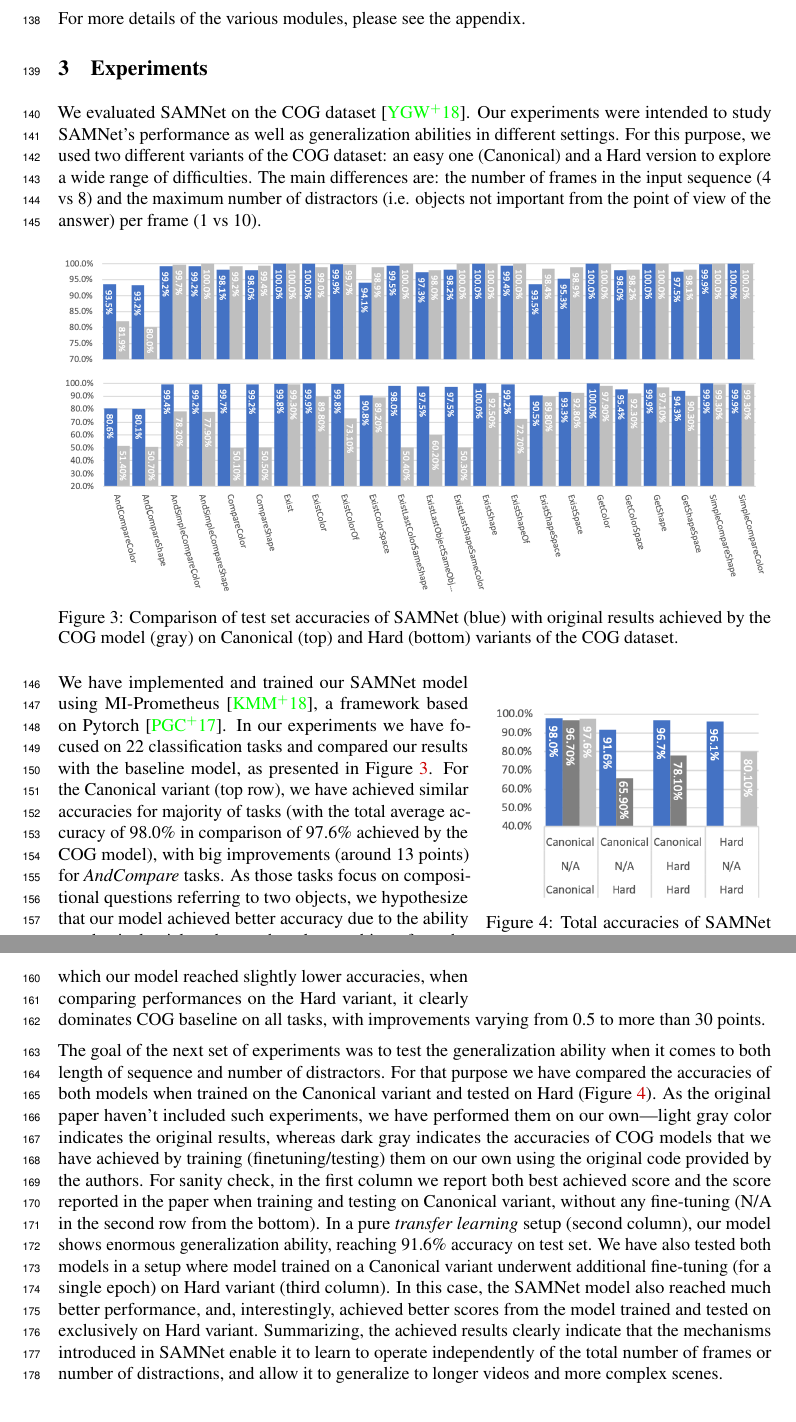
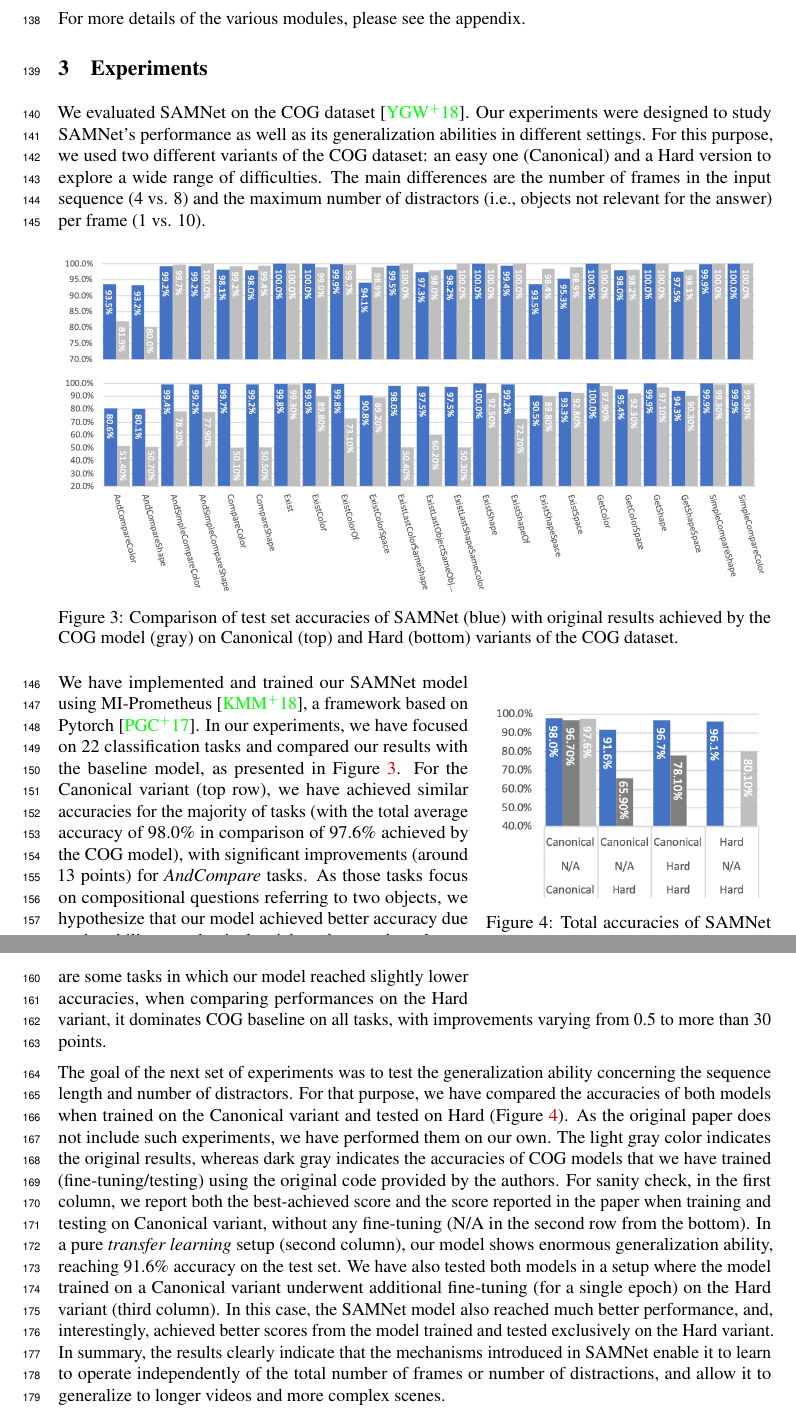
Before and after one commit to IBM/mi-visual-reasoning-pubs, a LaTeX paper (2019_neurips_vigil/vigil_2019_main.tex, which reads 2019_neurips_vigil/experiments.tex): two parts of pages 4 and 5 of 14, joined at a grey line, cut so that both start at the same text. Compiled offline with pdfLaTeX.

Commit message:
polished text

```diff
--- a/2019_neurips_vigil/experiments.tex
+++ b/2019_neurips_vigil/experiments.tex
@@ -1,9 +1,9 @@
 \section{Experiments}
 
 We evaluated SAMNet on the COG dataset~\cite{yang2018dataset}.
-Our experiments were intended to study SAMNet's performance as well as generalization abilities in different settings.
+Our experiments were designed to study SAMNet's performance as well as its generalization abilities in different settings.
 For this purpose, we used two different variants of the COG dataset: an easy one (Canonical) and a Hard version to explore a wide range of difficulties.
-The main differences are: the number of frames in the input sequence (4 vs 8) and the maximum number of distractors (i.e. objects not important from the point of view of the answer) per frame (1 vs 10).
+The main differences are the number of frames in the input sequence (4 vs. 8) and the maximum number of distractors (i.e., objects not relevant for the answer) per frame (1 vs. 10).
 %More details on the dataset, its variants and tasks can be found in the Appendix.
 
 
@@ -34,21 +34,21 @@ The main differences are: the number of frames in the input sequence (4 vs 8) an
 \end{wrapfigure}
 
 We have implemented and trained our SAMNet model using MI-Prometheus~\cite{kornuta2018accelerating}, a framework based on Pytorch~\cite{paszke2017automatic}.
-In our experiments we have focused on 22 classification tasks and compared our results with the baseline model, as presented in \cref{fig:samnet_cog_detailed}.
-For the Canonical variant (top row), we have achieved similar accuracies for majority of tasks (with the total average accuracy of 98.0\% in comparison of 97.6\% achieved by the COG model), with big improvements (around 13 points) for \textit{AndCompare} tasks.
+In our experiments, we have focused on 22 classification tasks and compared our results with the baseline model, as presented in \cref{fig:samnet_cog_detailed}.
+For the Canonical variant (top row), we have achieved similar accuracies for the majority of tasks (with the total average accuracy of 98.0\% in comparison of 97.6\% achieved by the COG model), with significant improvements (around 13 points) for \textit{AndCompare} tasks.
 As those tasks focus on compositional questions referring to two objects, we hypothesize that our model achieved better accuracy due to the ability to selectively pick and store the relevant objects from the past frames in the memory.
 Despite there are some tasks in which our model reached slightly lower accuracies,
 % (between 0.2 and 1.8 points)
-when comparing performances on the Hard variant, it clearly dominates COG baseline on all tasks, with improvements varying from 0.5 to more than 30 points.
+when comparing performances on the Hard variant, it dominates COG baseline on all tasks, with improvements varying from 0.5 to more than 30 points.
 
-The goal of the next set of experiments was to test the generalization ability when it comes to both length of sequence and number of distractors.
-For that purpose we have compared the accuracies of both models when trained on the Canonical variant and tested on Hard (\cref{fig:samnet_cog_overall_transfer}).
-As the original paper haven't included such experiments, we have performed them on our own---light gray color indicates the original results, whereas dark gray indicates the accuracies of COG models that we have achieved by training (finetuning/testing) them on our own using the original code provided by the authors.
-For sanity check, in the first column we report both best achieved score and the score reported in the paper when training and testing on Canonical variant, without any fine-tuning (N/A in the second row from the bottom).
-In a pure \textit{transfer learning} setup (second column), our model shows enormous generalization ability, reaching 91.6\% accuracy on test set.
-We have also tested both models in a setup where model trained on a Canonical variant underwent additional fine-tuning (for a single epoch) on Hard variant (third column).
-In this case, the SAMNet model also reached much better performance, and, interestingly, achieved better scores from the model trained and tested on exclusively on Hard variant.
-Summarizing, the achieved results clearly indicate that the mechanisms introduced in SAMNet  enable it to learn to operate independently of the total number of frames or number of distractions, and allow it to generalize to longer videos and more complex scenes.
+The goal of the next set of experiments was to test the generalization ability concerning the sequence length and number of distractors.
+For that purpose, we have compared the accuracies of both models when trained on the Canonical variant and tested on Hard (\cref{fig:samnet_cog_overall_transfer}).
+As the original paper does not include such experiments, we have performed them on our own.  The light gray color indicates the original results, whereas dark gray indicates the accuracies of COG models that we have trained (fine-tuning/testing) using the original code provided by the authors.
+For sanity check, in the first column, we report both the best-achieved score and the score reported in the paper when training and testing on Canonical variant, without any fine-tuning (N/A in the second row from the bottom).
+In a pure \textit{transfer learning} setup (second column), our model shows enormous generalization ability, reaching 91.6\% accuracy on the test set.
+We have also tested both models in a setup where the model trained on a Canonical variant underwent additional fine-tuning (for a single epoch) on the Hard variant (third column).
+In this case, the SAMNet model also reached much better performance, and, interestingly, achieved better scores from the model trained and tested exclusively on the Hard variant.
+In summary, the results clearly indicate that the mechanisms introduced in SAMNet  enable it to learn to operate independently of the total number of frames or number of distractions, and allow it to generalize to longer videos and more complex scenes.
 
 %we used the canonical (easy) and hard settings that alter the number of distractors and sequence length.  Since there was no baseline for these tests (train on canonical, test on hard), we ran our own experiments using the COG model provided by the authors.  SAMNet achieves the highest overall scores for all categories of experiments (\cref{fig:samnet_cog_overall_transfer}), especially for the tests run on the hard dataset.  Among the 22 classification tasks, we highlighted the two most difficult tasks that affect the overall score.
 %We argue that the generalization capability of SAMNet is mainly due to the dynamic frame-by-frame processing of the input sequence.
```
Also changed, not shown: 2019_neurips_vigil/vigil_2019_main.pdf (added).
